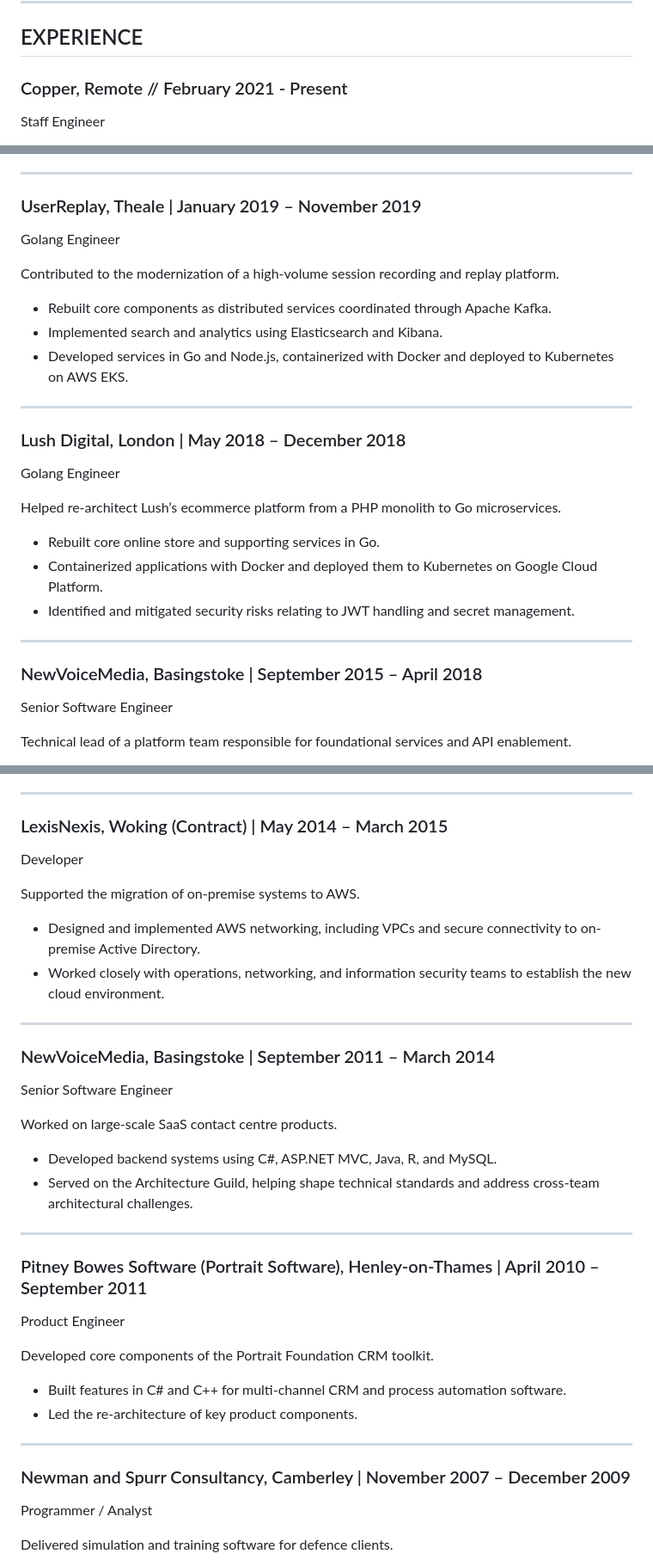
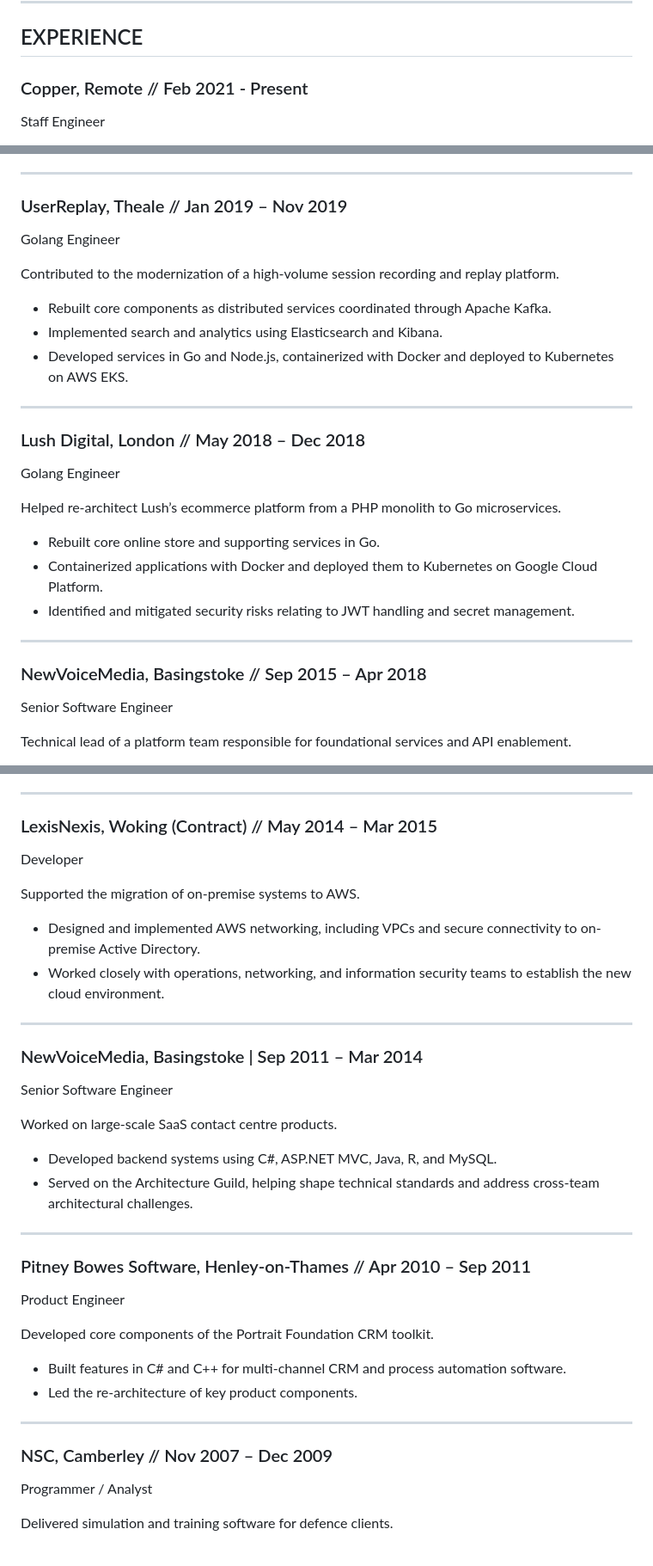
Before and after one commit to nicklanng/nicklanng.github.io, a Markdown page: index.md, 3 parts joined by grey strips. Shown at 86% size. Drawn GitHub-style.

Commit message:
Job posting length

```diff
--- a/index.md
+++ b/index.md
@@ -14,7 +14,7 @@ Golang, Kubernetes, DynamoDB, Amazon Web Services (AWS), ArgoCD, JavaScript, Typ
 
 ## EXPERIENCE
 
-### Copper, Remote // February 2021 - Present
+### Copper, Remote // Feb 2021 - Present
 
 Staff Engineer
 
@@ -61,7 +61,7 @@ Worked on privacy-first data collaboration products, building new platform capab
 
 ---
 
-### UserReplay, Theale | January 2019 – November 2019
+### UserReplay, Theale // Jan 2019 – Nov 2019
 
 Golang Engineer
 
@@ -72,7 +72,7 @@ Contributed to the modernization of a high-volume session recording and replay p
 
 ---
 
-### Lush Digital, London | May 2018 – December 2018
+### Lush Digital, London // May 2018 – Dec 2018
 
 Golang Engineer
 
@@ -83,7 +83,7 @@ Helped re-architect Lush’s ecommerce platform from a PHP monolith to Go micros
 
 ---
 
-### NewVoiceMedia, Basingstoke | September 2015 – April 2018
+### NewVoiceMedia, Basingstoke // Sep 2015 – Apr 2018
 
 Senior Software Engineer
 
@@ -97,7 +97,7 @@ Technical lead of a platform team responsible for foundational services and API
 
 ---
 
-### LexisNexis, Woking (Contract) | May 2014 – March 2015
+### LexisNexis, Woking (Contract) // May 2014 – Mar 2015
 
 Developer
 
@@ -107,7 +107,7 @@ Supported the migration of on-premise systems to AWS.
 
 ---
 
-### NewVoiceMedia, Basingstoke | September 2011 – March 2014
+### NewVoiceMedia, Basingstoke | Sep 2011 – Mar 2014
 
 Senior Software Engineer
 
@@ -117,7 +117,7 @@ Worked on large-scale SaaS contact centre products.
 
 ---
 
-### Pitney Bowes Software (Portrait Software), Henley-on-Thames | April 2010 – September 2011
+### Pitney Bowes Software, Henley-on-Thames // Apr 2010 – Sep 2011
 
 Product Engineer
 
@@ -127,7 +127,7 @@ Developed core components of the Portrait Foundation CRM toolkit.
 
 ---
 
-### Newman and Spurr Consultancy, Camberley | November 2007 – December 2009
+### NSC, Camberley // Nov 2007 – Dec 2009
 
 Programmer / Analyst
 
```
Also changed, not shown: other parts of index.md (+1 -1 lines).
